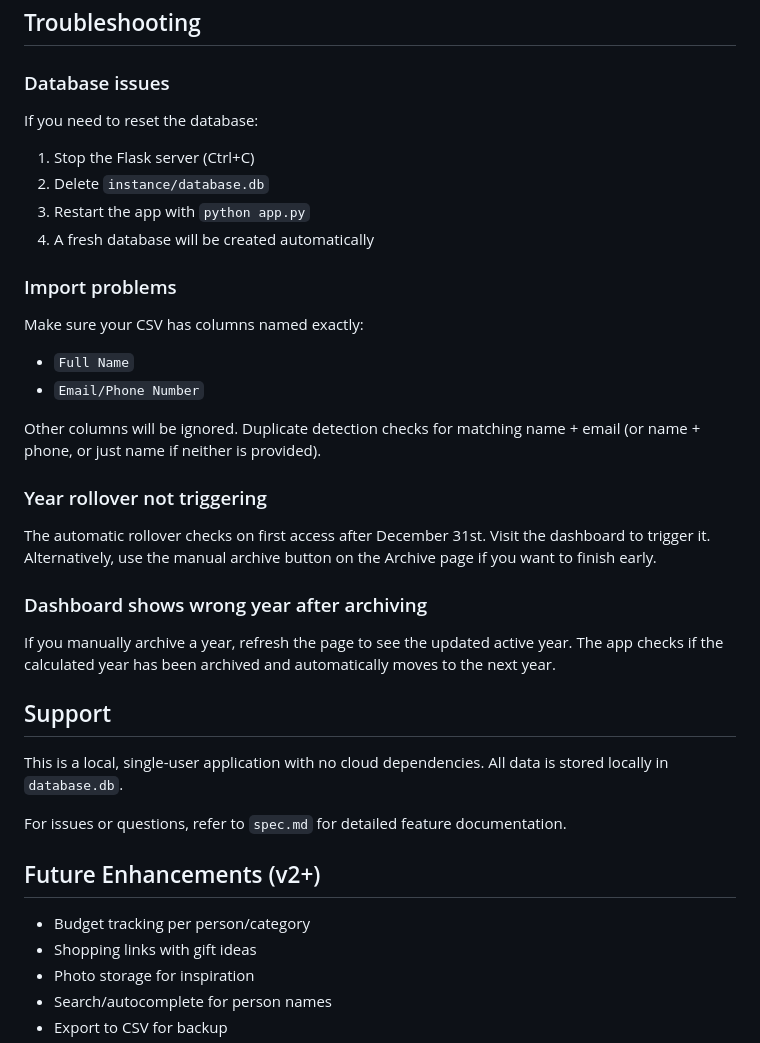
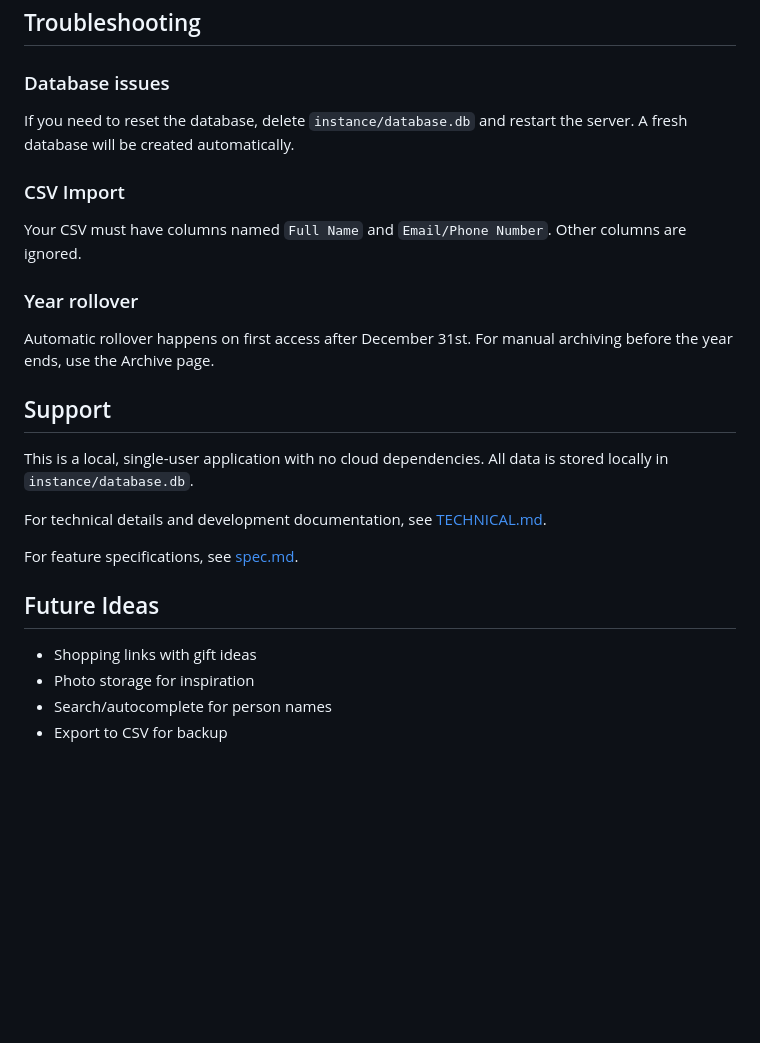
Before and after one commit to rafeco/be-thoughtful, a Markdown page: README.md, the part around one of its changes. Rendered like a GitHub page; blank space fills up the shorter version.

```diff
--- a/README.md
+++ b/README.md
@@ -257,34 +218,24 @@ The app uses sensible defaults for local development:
 ## Troubleshooting
 
 ### Database issues
-If you need to reset the database:
-1. Stop the Flask server (Ctrl+C)
-2. Delete `instance/database.db`
-3. Restart the app with `python app.py`
-4. A fresh database will be created automatically
+If you need to reset the database, delete `instance/database.db` and restart the server. A fresh database will be created automatically.
 
-### Import problems
-Make sure your CSV has columns named exactly:
-- `Full Name`
-- `Email/Phone Number`
+### CSV Import
+Your CSV must have columns named `Full Name` and `Email/Phone Number`. Other columns are ignored.
 
-Other columns will be ignored. Duplicate detection checks for matching name + email (or name + phone, or just name if neither is provided).
-
-### Year rollover not triggering
-The automatic rollover checks on first access after December 31st. Visit the dashboard to trigger it. Alternatively, use the manual archive button on the Archive page if you want to finish early.
-
-### Dashboard shows wrong year after archiving
-If you manually archive a year, refresh the page to see the updated active year. The app checks if the calculated year has been archived and automatically moves to the next year.
+### Year rollover
+Automatic rollover happens on first access after December 31st. For manual archiving before the year ends, use the Archive page.
 
 ## Support
 
-This is a local, single-user application with no cloud dependencies. All data is stored locally in `database.db`.
+This is a local, single-user application with no cloud dependencies. All data is stored locally in `instance/database.db`.
 
-For issues or questions, refer to `spec.md` for detailed feature documentation.
+For technical details and development documentation, see [TECHNICAL.md](TECHNICAL.md).
 
-## Future Enhancements (v2+)
+For feature specifications, see [spec.md](spec.md).
 
-- Budget tracking per person/category
+## Future Ideas
+
 - Shopping links with gift ideas
 - Photo storage for inspiration
 - Search/autocomplete for person names
```
Also changed, not shown: other parts of README.md (+11 -50 lines), TECHNICAL.md (added, +305 -0 lines).
